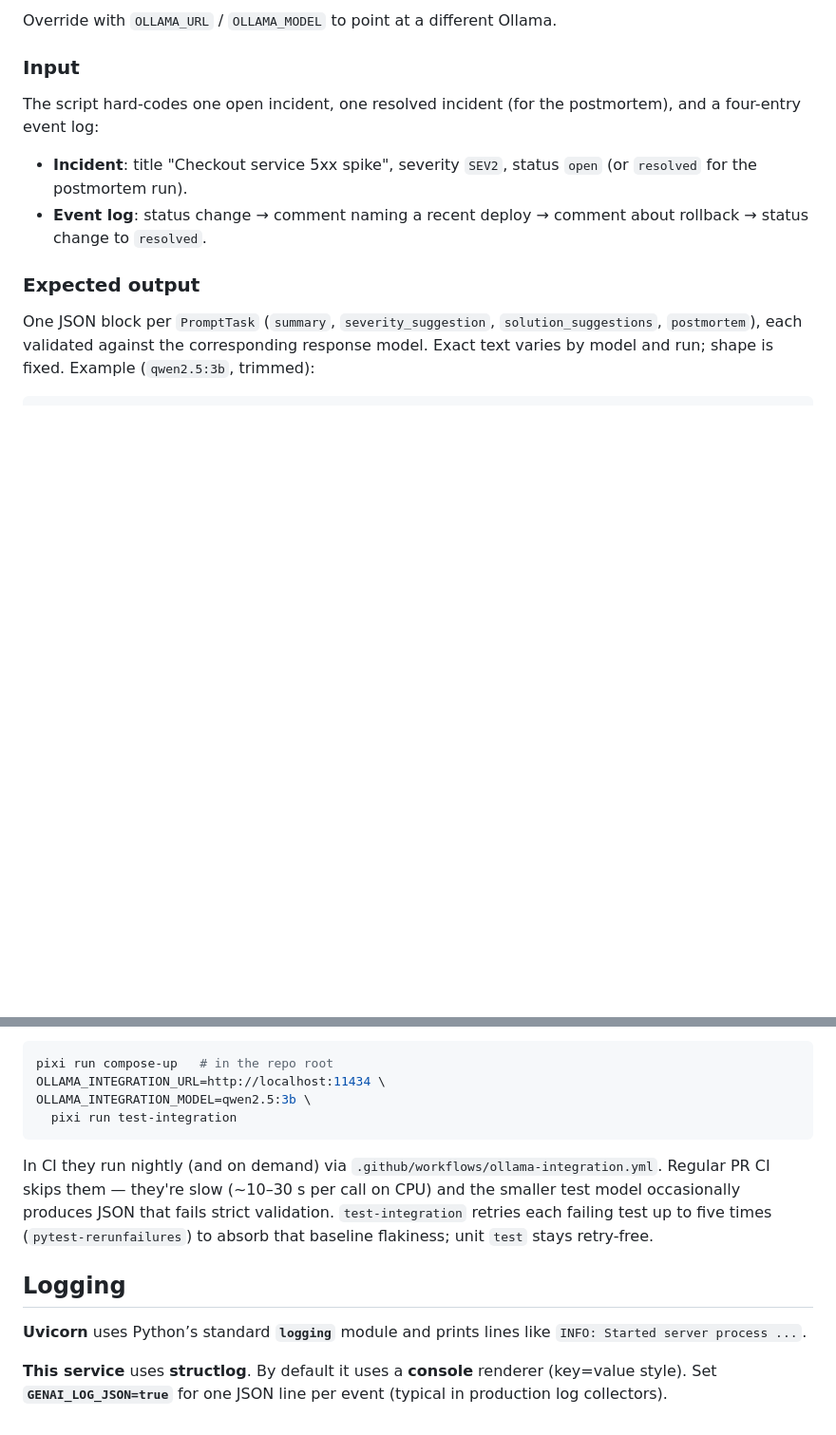
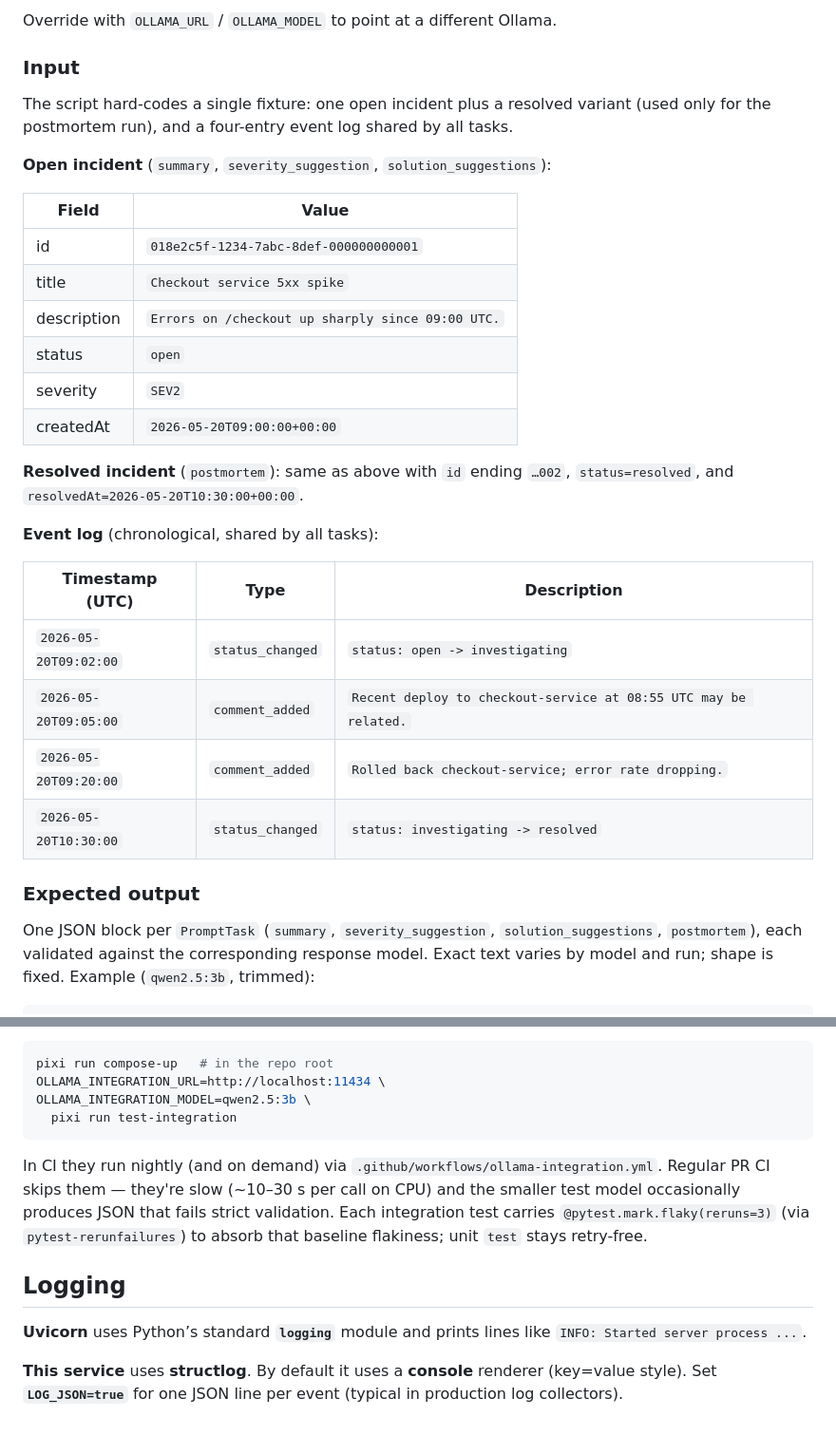
Before and after one commit to AET-DevOps26/team-panic-at-the-console, a Markdown page: services/genai-service/README.md, 2 parts joined by grey strips. Shown at 95% size. Drawn GitHub-style; blank space fills up the shorter version.

Commit message:
docs(genai-service): include full demo fixture (incidents + event log) in readme

````diff
--- a/services/genai-service/README.md
+++ b/services/genai-service/README.md
@@ -78,10 +78,29 @@ Override with `OLLAMA_URL` / `OLLAMA_MODEL` to point at a different Ollama.
 
 ### Input
 
-The script hard-codes one open incident, one resolved incident (for the postmortem), and a four-entry event log:
+The script hard-codes a single fixture: one open incident plus a resolved variant (used only for the postmortem run), and a four-entry event log shared by all tasks.
 
-- **Incident**: title "Checkout service 5xx spike", severity `SEV2`, status `open` (or `resolved` for the postmortem run).
-- **Event log**: status change → comment naming a recent deploy → comment about rollback → status change to `resolved`.
+**Open incident** (`summary`, `severity_suggestion`, `solution_suggestions`):
+
+| Field       | Value                                             |
+| ----------- | ------------------------------------------------- |
+| id          | `018e2c5f-1234-7abc-8def-000000000001`            |
+| title       | `Checkout service 5xx spike`                      |
+| description | `Errors on /checkout up sharply since 09:00 UTC.` |
+| status      | `open`                                            |
+| severity    | `SEV2`                                            |
+| createdAt   | `2026-05-20T09:00:00+00:00`                       |
+
+**Resolved incident** (`postmortem`): same as above with `id` ending `…002`, `status=resolved`, and `resolvedAt=2026-05-20T10:30:00+00:00`.
+
+**Event log** (chronological, shared by all tasks):
+
+| Timestamp (UTC)       | Type             | Description                                                      |
+| --------------------- | ---------------- | ---------------------------------------------------------------- |
+| `2026-05-20T09:02:00` | `status_changed` | `status: open -> investigating`                                  |
+| `2026-05-20T09:05:00` | `comment_added`  | `Recent deploy to checkout-service at 08:55 UTC may be related.` |
+| `2026-05-20T09:20:00` | `comment_added`  | `Rolled back checkout-service; error rate dropping.`             |
+| `2026-05-20T10:30:00` | `status_changed` | `status: investigating -> resolved`                              |
 
 ### Expected output
 
@@ -120,10 +139,10 @@ OLLAMA_INTEGRATION_MODEL=qwen2.5:3b \
   pixi run test-integration
 ```
 
-In CI they run nightly (and on demand) via `.github/workflows/ollama-integration.yml`. Regular PR CI skips them — they're slow (~10–30 s per call on CPU) and the smaller test model occasionally produces JSON that fails strict validation. `test-integration` retries each failing test up to five times (`pytest-rerunfailures`) to absorb that baseline flakiness; unit `test` stays retry-free.
+In CI they run nightly (and on demand) via `.github/workflows/ollama-integration.yml`. Regular PR CI skips them — they're slow (~10–30 s per call on CPU) and the smaller test model occasionally produces JSON that fails strict validation. Each integration test carries `@pytest.mark.flaky(reruns=3)` (via `pytest-rerunfailures`) to absorb that baseline flakiness; unit `test` stays retry-free.
 
 ## Logging
 
 **Uvicorn** uses Python’s standard **`logging`** module and prints lines like `INFO: Started server process ...`.
 
-**This service** uses **structlog**. By default it uses a **console** renderer (key=value style). Set **`GENAI_LOG_JSON=true`** for one JSON line per event (typical in production log collectors).
+**This service** uses **structlog**. By default it uses a **console** renderer (key=value style). Set **`LOG_JSON=true`** for one JSON line per event (typical in production log collectors).
````
